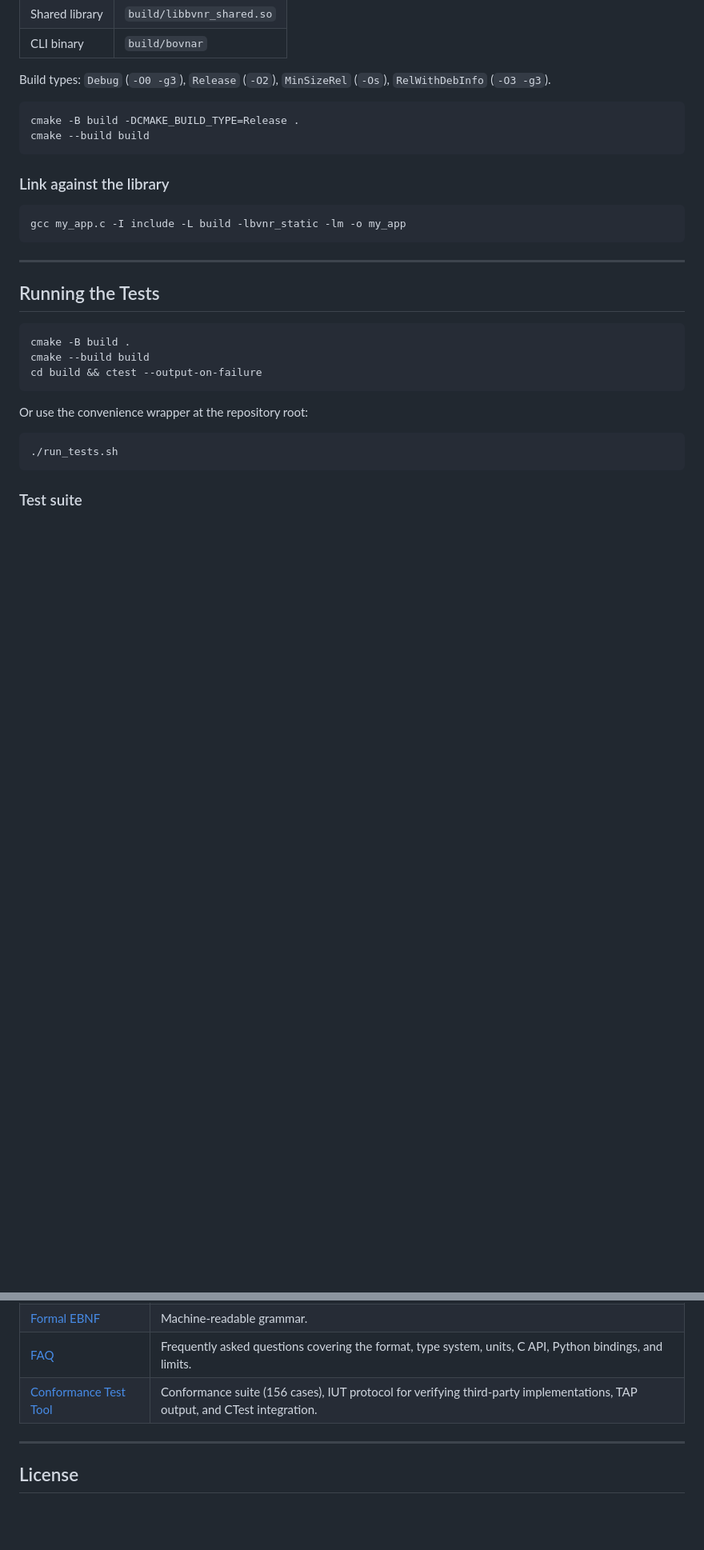
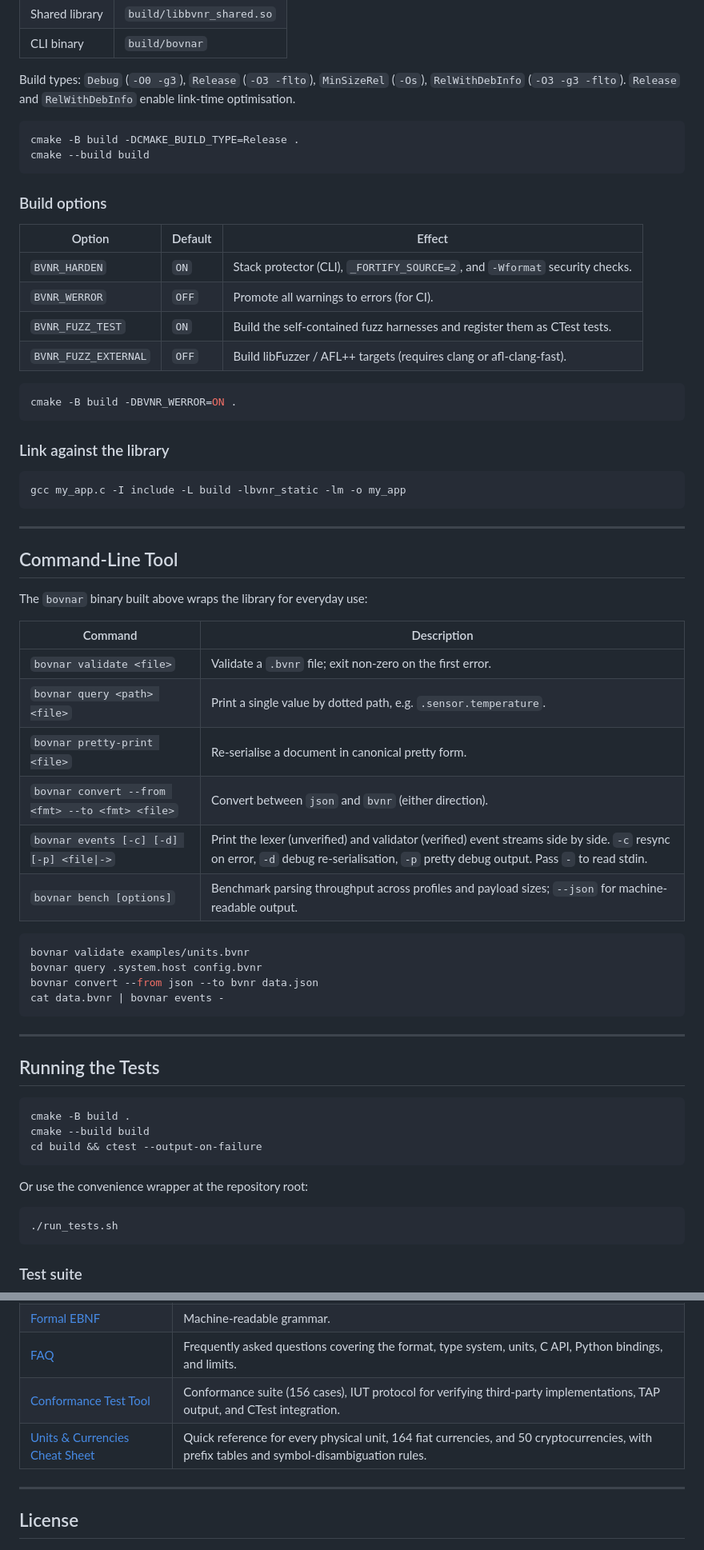
Before and after one commit to sothis/bovnar, a Markdown page: README.md, 2 parts joined by grey strips. Shown at 80% size. Rendered like a GitHub page; blank space fills up the shorter version.

````diff
--- a/README.md
+++ b/README.md
@@ -158,17 +170,52 @@ This produces:
 | Shared library | `build/libbvnr_shared.so` |
 | CLI binary | `build/bovnar` |
 
-Build types: `Debug` (`-O0 -g3`), `Release` (`-O2`), `MinSizeRel` (`-Os`), `RelWithDebInfo` (`-O3 -g3`).
+Build types: `Debug` (`-O0 -g3`), `Release` (`-O3 -flto`), `MinSizeRel` (`-Os`), `RelWithDebInfo` (`-O3 -g3 -flto`). `Release` and `RelWithDebInfo` enable link-time optimisation.
 
 ```bash
 cmake -B build -DCMAKE_BUILD_TYPE=Release .
 cmake --build build
 ```
 
+### Build options
+
+| Option | Default | Effect |
+|---|---|---|
+| `BVNR_HARDEN` | `ON` | Stack protector (CLI), `_FORTIFY_SOURCE=2`, and `-Wformat` security checks. |
+| `BVNR_WERROR` | `OFF` | Promote all warnings to errors (for CI). |
+| `BVNR_FUZZ_TEST` | `ON` | Build the self-contained fuzz harnesses and register them as CTest tests. |
+| `BVNR_FUZZ_EXTERNAL` | `OFF` | Build libFuzzer / AFL++ targets (requires clang or afl-clang-fast). |
+
+```bash
+cmake -B build -DBVNR_WERROR=ON .
+```
+
 ### Link against the library
 
 ```bash
 gcc my_app.c -I include -L build -lbvnr_static -lm -o my_app
+```
+
+---
+
+## Command-Line Tool
+
+The `bovnar` binary built above wraps the library for everyday use:
+
+| Command | Description |
+|---|---|
+| `bovnar validate <file>` | Validate a `.bvnr` file; exit non-zero on the first error. |
+| `bovnar query <path> <file>` | Print a single value by dotted path, e.g. `.sensor.temperature`. |
+| `bovnar pretty-print <file>` | Re-serialise a document in canonical pretty form. |
+| `bovnar convert --from <fmt> --to <fmt> <file>` | Convert between `json` and `bvnr` (either direction). |
+| `bovnar events [-c] [-d] [-p] <file\|->` | Print the lexer (unverified) and validator (verified) event streams side by side. `-c` resync on error, `-d` debug re-serialisation, `-p` pretty debug output. Pass `-` to read stdin. |
+| `bovnar bench [options]` | Benchmark parsing throughput across profiles and payload sizes; `--json` for machine-readable output. |
+
+```bash
+bovnar validate examples/units.bvnr
+bovnar query .system.host config.bvnr
+bovnar convert --from json --to bvnr data.json
+cat data.bvnr | bovnar events -
 ```
 
 ---
@@ -380,6 +453,7 @@ cd highlighter/geany && ./install.sh
 | [Formal EBNF](doc/5_bovnar.ebnf) | Machine-readable grammar. |
 | [FAQ](doc/6_bovnar_faq.md) | Frequently asked questions covering the format, type system, units, C API, Python bindings, and limits. |
 | [Conformance Test Tool](doc/7_bovnar_conformance.md) | Conformance suite (156 cases), IUT protocol for verifying third-party implementations, TAP output, and CTest integration. |
+| [Units & Currencies Cheat Sheet](doc/8_unit_cheatsheet.md) | Quick reference for every physical unit, 164 fiat currencies, and 50 cryptocurrencies, with prefix tables and symbol-disambiguation rules. |
 
 ---
 
````
Also changed, not shown: other parts of README.md (+63 -25 lines).
